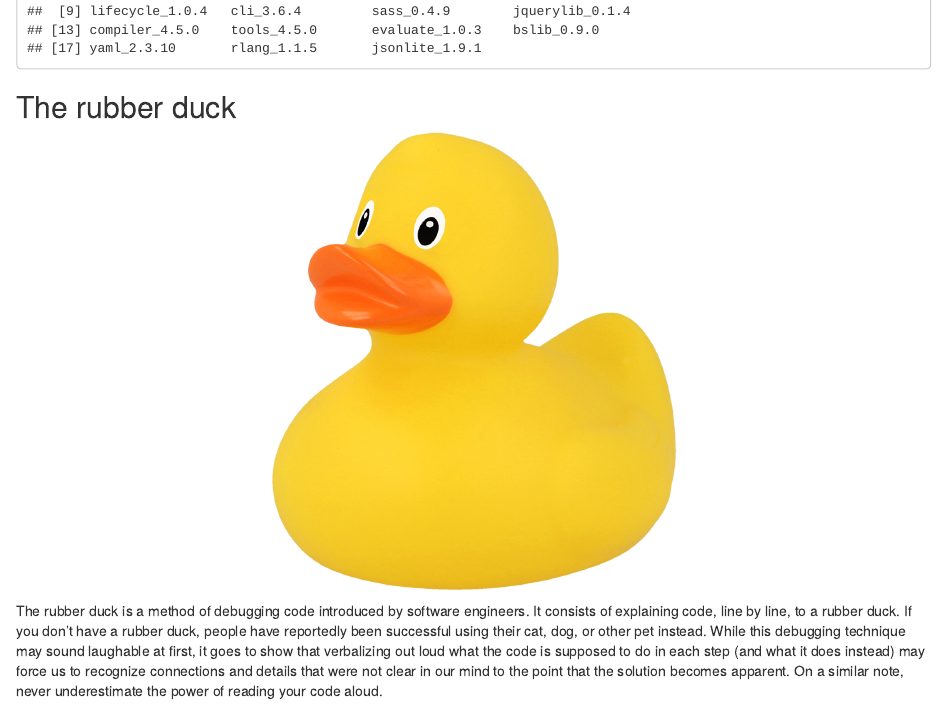
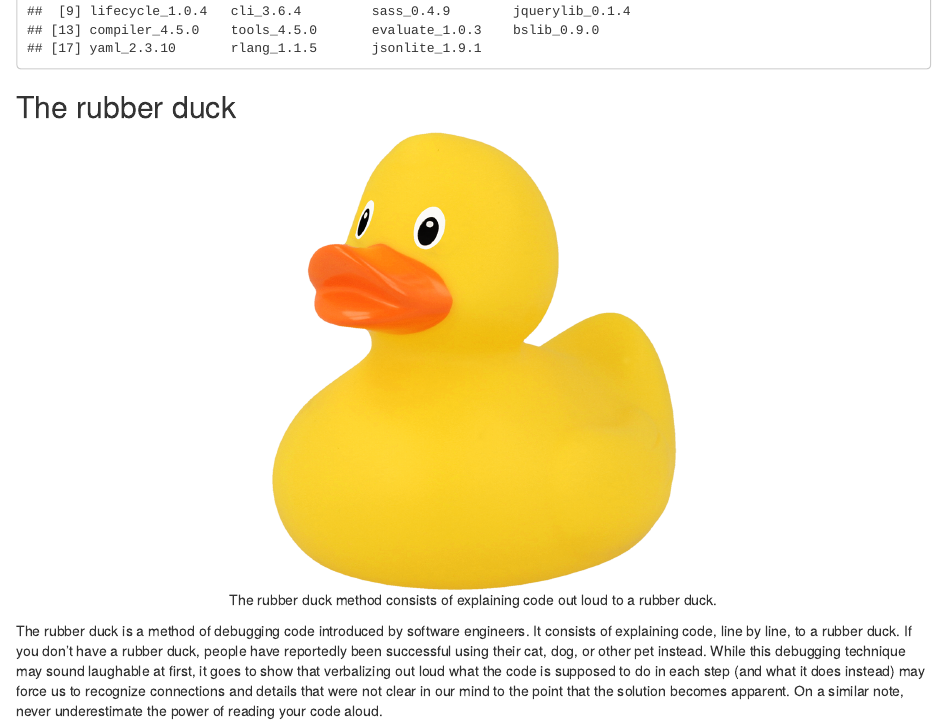
Before and after one commit to EcoRepSci/reproducible-science, an R Markdown document (11-troubleshooting.Rmd): the page in a window 1100 px wide, from 7790 px down. Rendered offline with R 4.5, knitr and Pandoc, with nearby package versions; some code elsewhere in the file could not run offline.

Commit message:
Rubber duck

````diff
--- a/11-troubleshooting.Rmd
+++ b/11-troubleshooting.Rmd
@@ -411,7 +411,7 @@ sessionInfo()
 
 ## The rubber duck
 
-```{r rubber-duck, fig.cap=" ", fig.align='center', out.width='50%', echo = FALSE, eval = TRUE}
+```{r rubber-duck, fig.cap="The rubber duck method consists of explaining code out loud to a rubber duck.", fig.align='center', out.width='50%', echo = FALSE, eval = TRUE}
 knitr::include_graphics("img/rubber-duck.png")
 ```
 
````
Also changed, not shown: docs/search_index.json, 1 other file.
